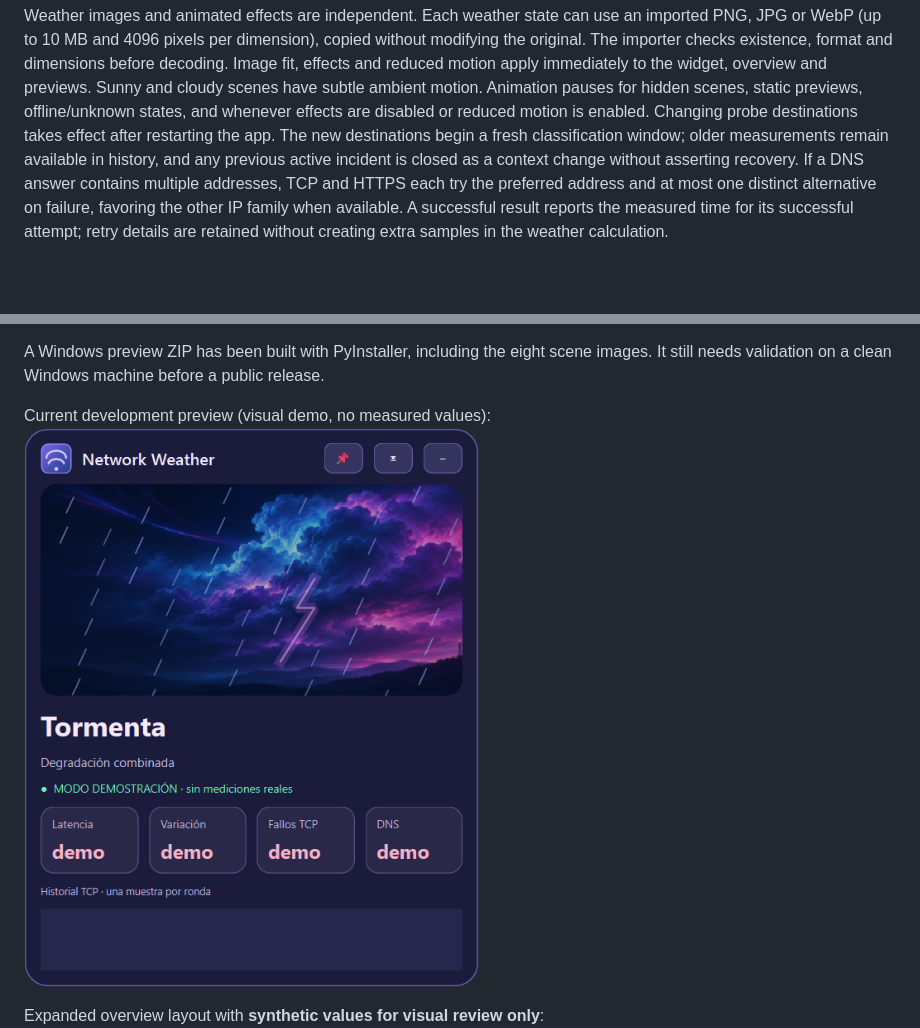
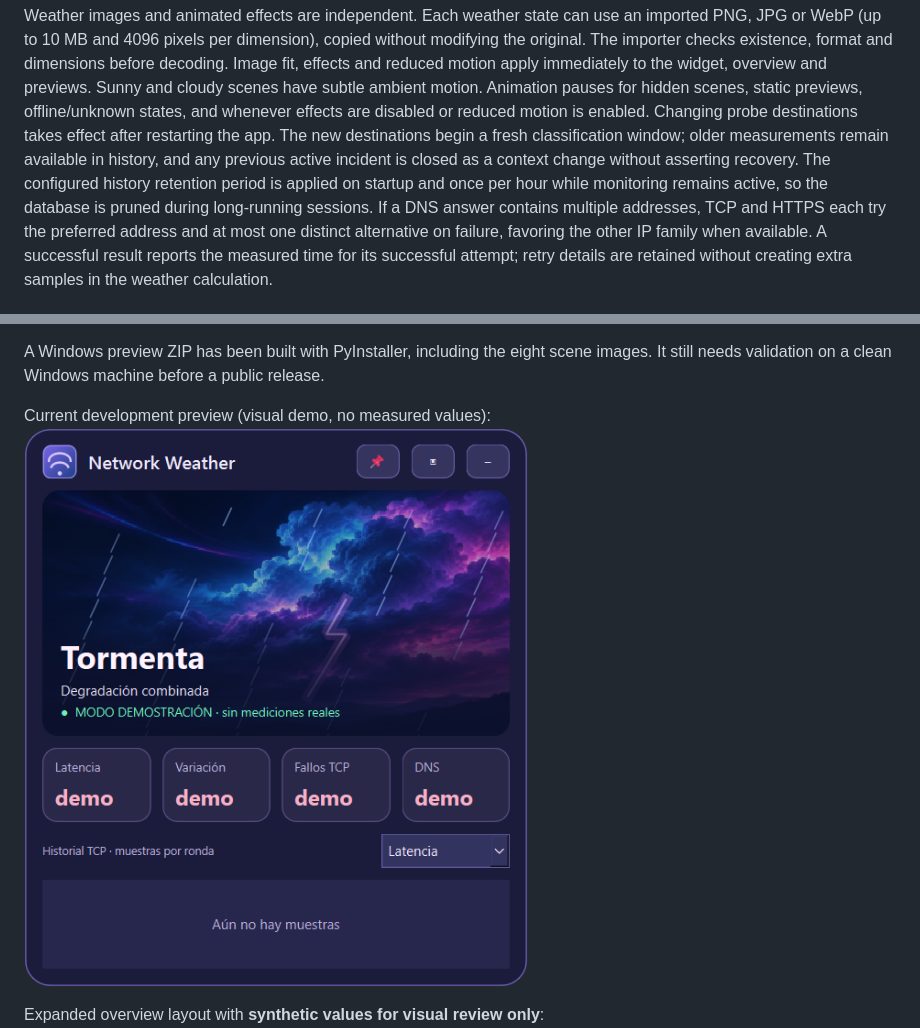
Before and after one commit to santiagorestrepo14/Network_Weather, a Markdown page: README.md, 2 parts joined by grey strips. Rendered like a GitHub page; pictures changed too: docs/widget-demo-v3.png (added); blank space fills up the shorter version.

Commit message:
Prune history periodically and overlay widget weather

```diff
--- a/README.md
+++ b/README.md
@@ -25,6 +25,7 @@ The desktop starts monitoring in a worker thread. Close or minimize the widget t
 Weather images and animated effects are independent. Each weather state can use an imported PNG, JPG or WebP (up to 10 MB and 4096 pixels per dimension), copied without modifying the original. The importer checks existence, format and dimensions before decoding. Image fit, effects and reduced motion apply immediately to the widget, overview and previews.
 Sunny and cloudy scenes have subtle ambient motion. Animation pauses for hidden scenes, static previews, offline/unknown states, and whenever effects are disabled or reduced motion is enabled.
 Changing probe destinations takes effect after restarting the app. The new destinations begin a fresh classification window; older measurements remain available in history, and any previous active incident is closed as a context change without asserting recovery.
+The configured history retention period is applied on startup and once per hour while monitoring remains active, so the database is pruned during long-running sessions.
 If a DNS answer contains multiple addresses, TCP and HTTPS each try the preferred address and at most one distinct alternative on failure, favoring the other IP family when available. A successful result reports the measured time for its successful attempt; retry details are retained without creating extra samples in the weather calculation.
 
 The history panel offers one hour, 24-hour, 7-day, 30-day and custom ranges, with a destination filter for TCP latency. Weather is shown as observed categorical states; the separate latency chart contains only valid TCP samples averaged within time bins. Unobserved periods remain visible. SQLite history queries run in a worker thread.
@@ -41,7 +42,7 @@ Choose **Settings → Language** to switch between Spanish and English. Restart
 
 A Windows preview ZIP has been built with PyInstaller, including the eight scene images. It still needs validation on a clean Windows machine before a public release.
 
-Current development preview (visual demo, no measured values): ![Storm widget preview](docs/widget-demo-v2.png)
+Current development preview (visual demo, no measured values): ![Storm widget preview](docs/widget-demo-v3.png)
 
 Expanded overview layout with **synthetic values for visual review only**: ![Network Weather overview preview](docs/overview-preview.png)
 
```
Also changed, not shown: CHANGELOG.md (+2 -0 lines), README_ES.md (+2 -1 lines), 3 other files.
